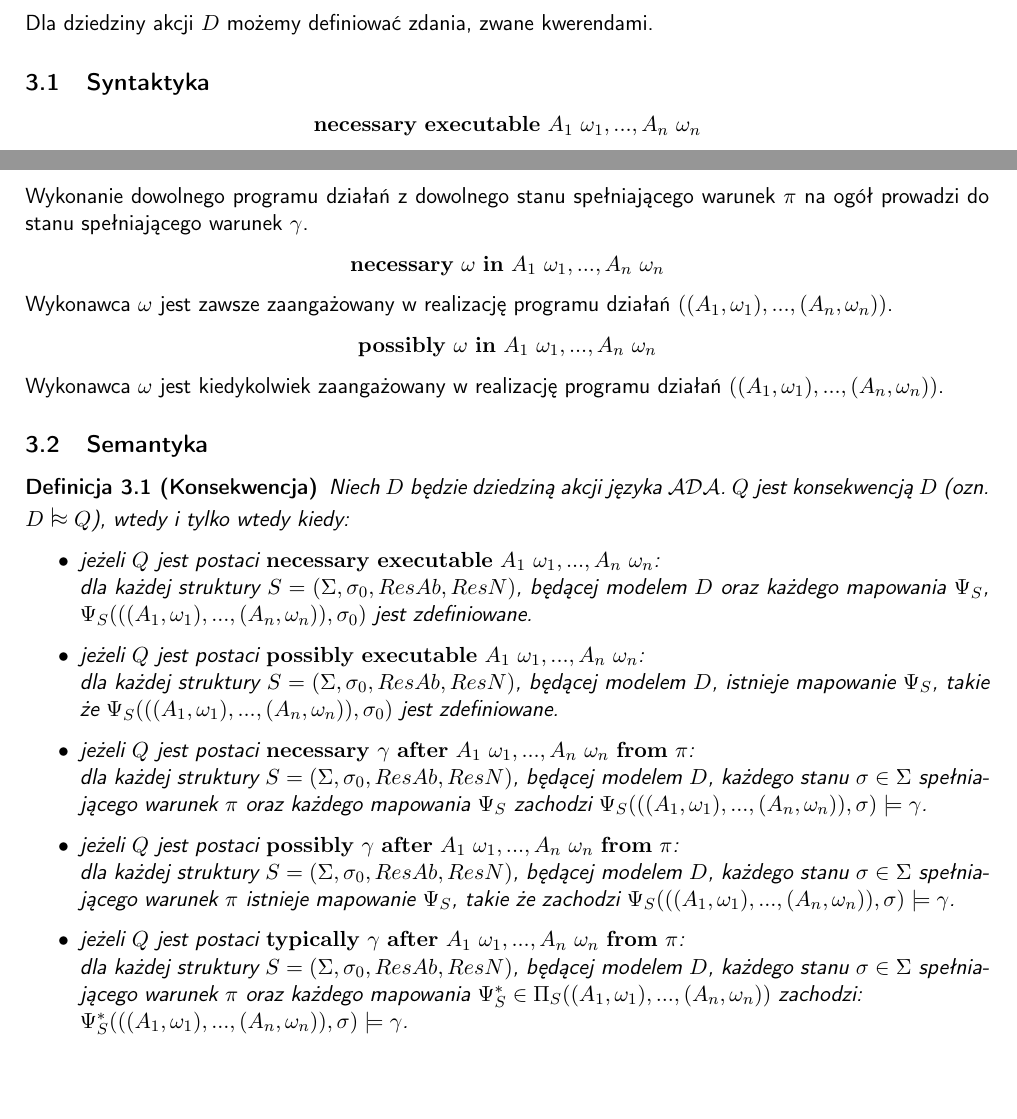
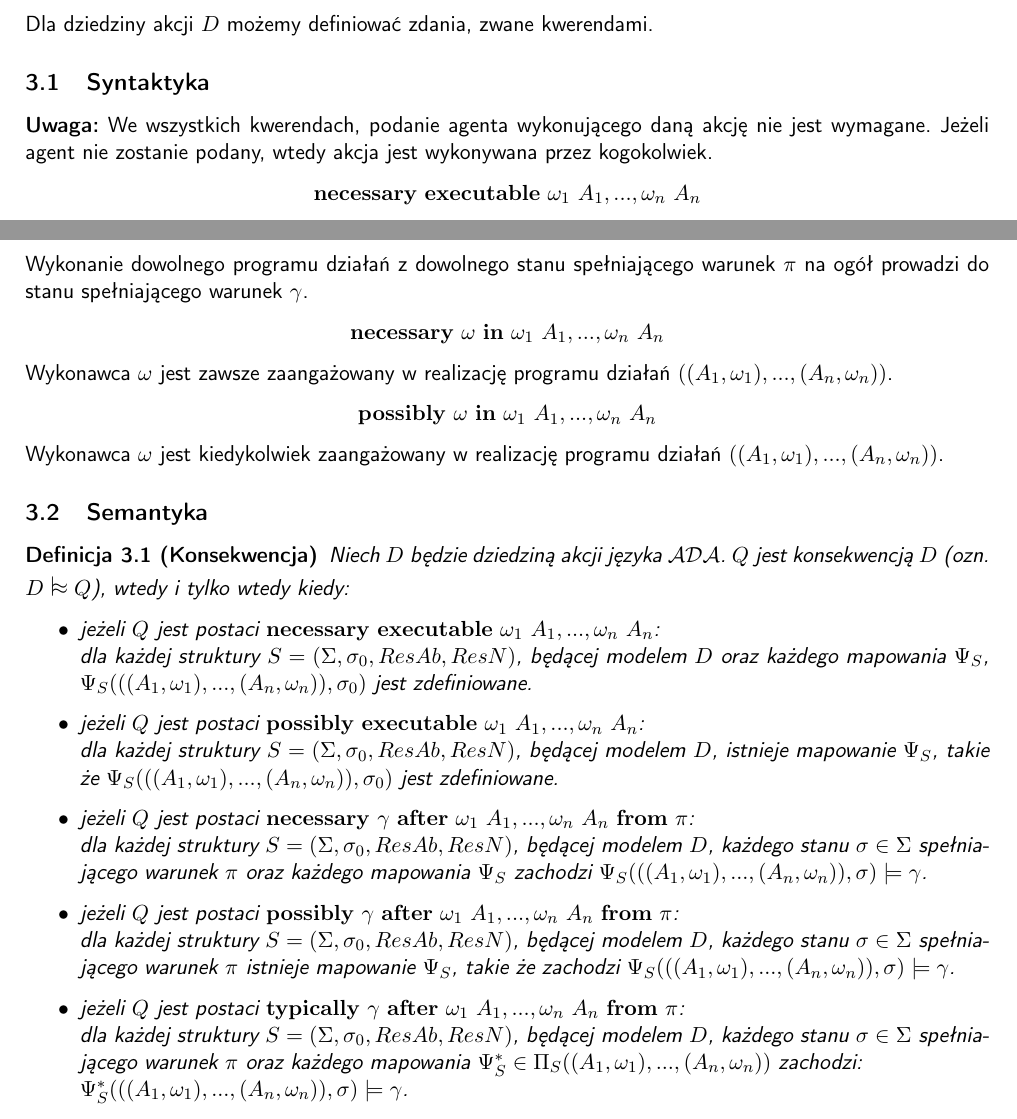
Before and after one commit to szwedor/KnowledgeRepresentation, a LaTeX document (docs/documentation.tex): two parts of pages 8 and 9 of 15, joined at a grey line, cut so that both start at the same text, the shorter picture padded with empty space. Compiled offline with pdfLaTeX.

Commit message:
Adjust queries syntactics

```diff
--- a/docs/documentation.tex
+++ b/docs/documentation.tex
@@ -373,9 +373,9 @@
 
     \subsection{Syntaktyka}
 
-    %\textbf{Uwaga:} Warunek $\mathbf{always}$ zachodzi, jeśli odpowiedź na kwerendę we \textbf{wszystkich} ścieżkach wykonania ma wartość $true$. Warunek $\mathbf{ever}$ zachodzi jeżeli istnieje co najmniej jedna taka ścieżka.
+    \textbf{Uwaga:} We wszystkich kwerendach, podanie agenta wykonującego daną akcję nie jest wymagane. Jeżeli agent nie zostanie podany, wtedy akcja jest wykonywana przez kogokolwiek.
 
     \begin{center}
-        $\mathbf{necessary}~\mathbf{executable}~A_1~\omega_1, ..., A_n~\omega_n$
+        $\mathbf{necessary}~\mathbf{executable}~\omega_1~A_1, ..., \omega_n~A_n$
     \end{center}
 
@@ -425,16 +425,16 @@
     Wykonanie dowolnego programu działań z dowolnego stanu spełniającego warunek $\pi$ na ogół prowadzi do stanu spełniającego warunek $\gamma$.
 
     \begin{center}
-        $\mathbf{necessary}~\omega~\mathbf{in}~A_1~\omega_1, ..., A_n~\omega_n$
+        $\mathbf{necessary}~\omega~\mathbf{in}~\omega_1~A_1, ..., \omega_n~A_n$
     \end{center}
 
-    Wykonawca $\omega$ jest zawsze zaangażowany w realizację programu działań $((A_1, \omega_1),...,(A_n,\omega_n))$.
+    Wykonawca $\omega$ jest zawsze zaangażowany w realizację programu działań $((A_1, \omega_1),...,(A_n, \omega_n))$.
 
     \begin{center}
-        $\mathbf{possibly}~\omega~\mathbf{in}~A_1~\omega_1, ..., A_n~\omega_n$
+        $\mathbf{possibly}~\omega~\mathbf{in}~\omega_1~A_1, ..., \omega_n~A_n$
     \end{center}
 
-    Wykonawca $\omega$ jest kiedykolwiek zaangażowany w realizację programu działań $((A_1, \omega_1),...,(A_n,\omega_n))$.
+    Wykonawca $\omega$ jest kiedykolwiek zaangażowany w realizację programu działań $((A_1, \omega_1),...,(A_n, \omega_n))$.
 
     \subsection{Semantyka}
 
@@ -442,17 +442,17 @@
     	Niech $D$ będzie dziedziną akcji języka $\mathcal{ADA}$. $Q$ jest konsekwencją $D$ (ozn. $D \vapprox Q$), wtedy i tylko wtedy kiedy:
 
     \begin{itemize}
-    	\item jeżeli $Q$ jest postaci $\mathbf{necessary}~\mathbf{executable}~A_1~\omega_1, ..., A_n~\omega_n$: \\ dla każdej struktury $S=(\Sigma, \sigma_0, ResAb, ResN)$, będącej modelem $D$ oraz każdego mapowania $\Psi_S$, $\Psi_S(((A_1, \omega_1), ..., (A_n, \omega_n)), \sigma_0)$ jest zdefiniowane.
+    	\item jeżeli $Q$ jest postaci $\mathbf{necessary}~\mathbf{executable}~\omega_1~A_1, ..., \omega_n~A_n$: \\ dla każdej struktury $S=(\Sigma, \sigma_0, ResAb, ResN)$, będącej modelem $D$ oraz każdego mapowania $\Psi_S$, $\Psi_S(((A_1, \omega_1), ..., (A_n, \omega_n)), \sigma_0)$ jest zdefiniowane.
 
-    	\item jeżeli $Q$ jest postaci $\mathbf{possibly}~\mathbf{executable}~A_1~\omega_1, ..., A_n~\omega_n$: \\ dla każdej struktury $S=(\Sigma, \sigma_0, ResAb, ResN)$, będącej modelem $D$, istnieje mapowanie $\Psi_S$, takie że $\Psi_S(((A_1, \omega_1), ..., (A_n, \omega_n)), \sigma_0)$ jest zdefiniowane.
+    	\item jeżeli $Q$ jest postaci $\mathbf{possibly}~\mathbf{executable}~\omega_1~A_1, ..., \omega_n~A_n$: \\ dla każdej struktury $S=(\Sigma, \sigma_0, ResAb, ResN)$, będącej modelem $D$, istnieje mapowanie $\Psi_S$, takie że $\Psi_S(((A_1, \omega_1), ..., (A_n, \omega_n)), \sigma_0)$ jest zdefiniowane.
 
-    	\item jeżeli $Q$ jest postaci $\mathbf{necessary}~\gamma~\mathbf{after}~A_1~\omega_1, ..., A_n~\omega_n~\mathbf{from}~\pi$: \\
+    	\item jeżeli $Q$ jest postaci $\mathbf{necessary}~\gamma~\mathbf{after}~\omega_1~A_1, ..., \omega_n~A_n~\mathbf{from}~\pi$: \\
     	dla każdej struktury $S=(\Sigma, \sigma_0, ResAb, ResN)$, będącej modelem $D$, każdego stanu $\sigma \in \Sigma$ spełniającego warunek $\pi$ oraz każdego mapowania $\Psi_S$ zachodzi $\Psi_S(((A_1, \omega_1), ..., (A_n, \omega_n)), \sigma) \models \gamma$.
 
-    	\item jeżeli $Q$ jest postaci $\mathbf{possibly}~\gamma~\mathbf{after}~A_1~\omega_1, ..., A_n~\omega_n~\mathbf{from}~\pi$: \\
+    	\item jeżeli $Q$ jest postaci $\mathbf{possibly}~\gamma~\mathbf{after}~\omega_1~A_1, ..., \omega_n~A_n~\mathbf{from}~\pi$: \\
     	dla każdej struktury $S=(\Sigma, \sigma_0, ResAb, ResN)$, będącej modelem $D$, każdego stanu $\sigma \in \Sigma$ spełniającego warunek $\pi$ istnieje mapowanie $\Psi_S$, takie że zachodzi $\Psi_S(((A_1, \omega_1), ..., (A_n, \omega_n)), \sigma) \models \gamma$.
 
-    	\item jeżeli $Q$ jest postaci $\mathbf{typically}~\gamma~\mathbf{after}~A_1~\omega_1, ..., A_n~\omega_n~\mathbf{from}~\pi$: \\
+    	\item jeżeli $Q$ jest postaci $\mathbf{typically}~\gamma~\mathbf{after}~\omega_1~A_1, ..., \omega_n~A_n~\mathbf{from}~\pi$: \\
     	dla każdej struktury $S=(\Sigma, \sigma_0, ResAb, ResN)$, będącej modelem $D$, każdego stanu $\sigma \in \Sigma$ spełniającego warunek $\pi$ oraz każdego mapowania $\Psi_S^{*} \in \Pi_S((A_1, \omega_1),...,(A_n,\omega_n))$ zachodzi: \\ $\Psi_S^{*}(((A_1, \omega_1), ..., (A_n, \omega_n)), \sigma) \models \gamma$.
 
     	\item jeżeli $Q$ jest postaci $\mathbf{necessary}~\mathbf{accessible}~\gamma~\mathbf{from}~\pi$: \\
```
Also changed, not shown: docs/documentation.tex (30 more changed lines).
